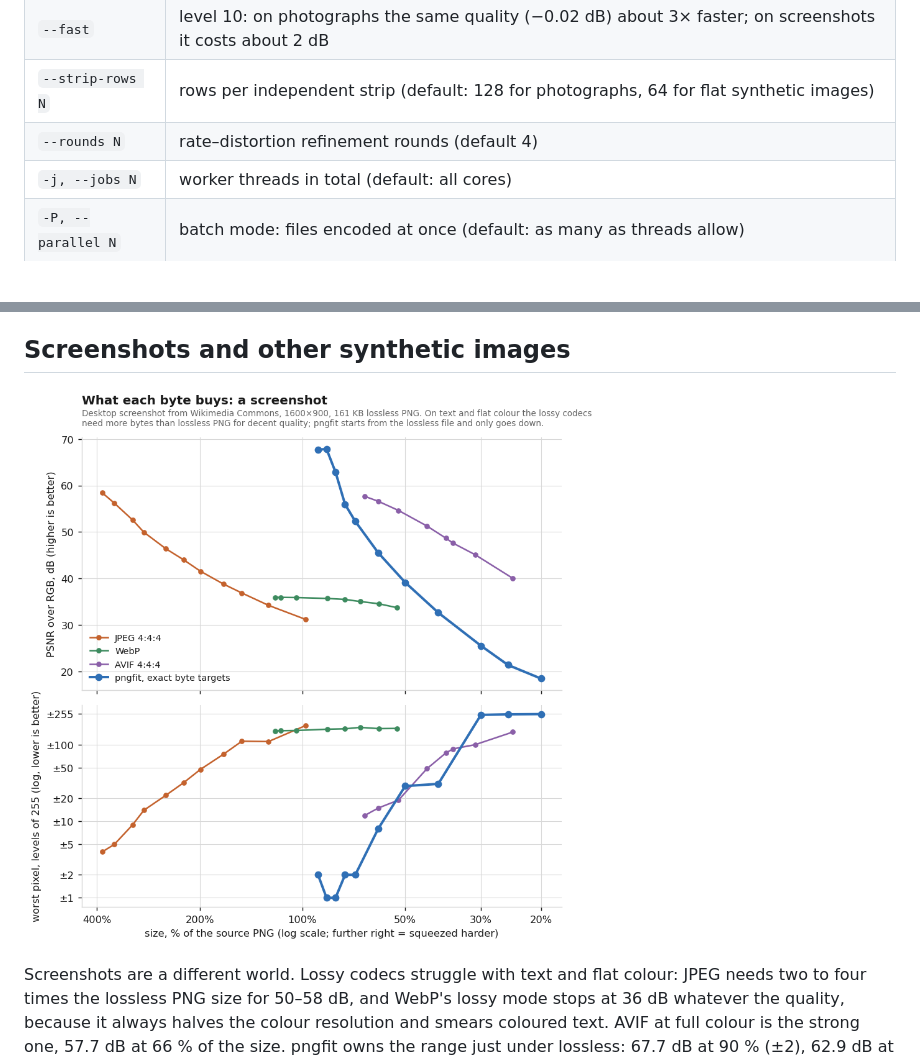
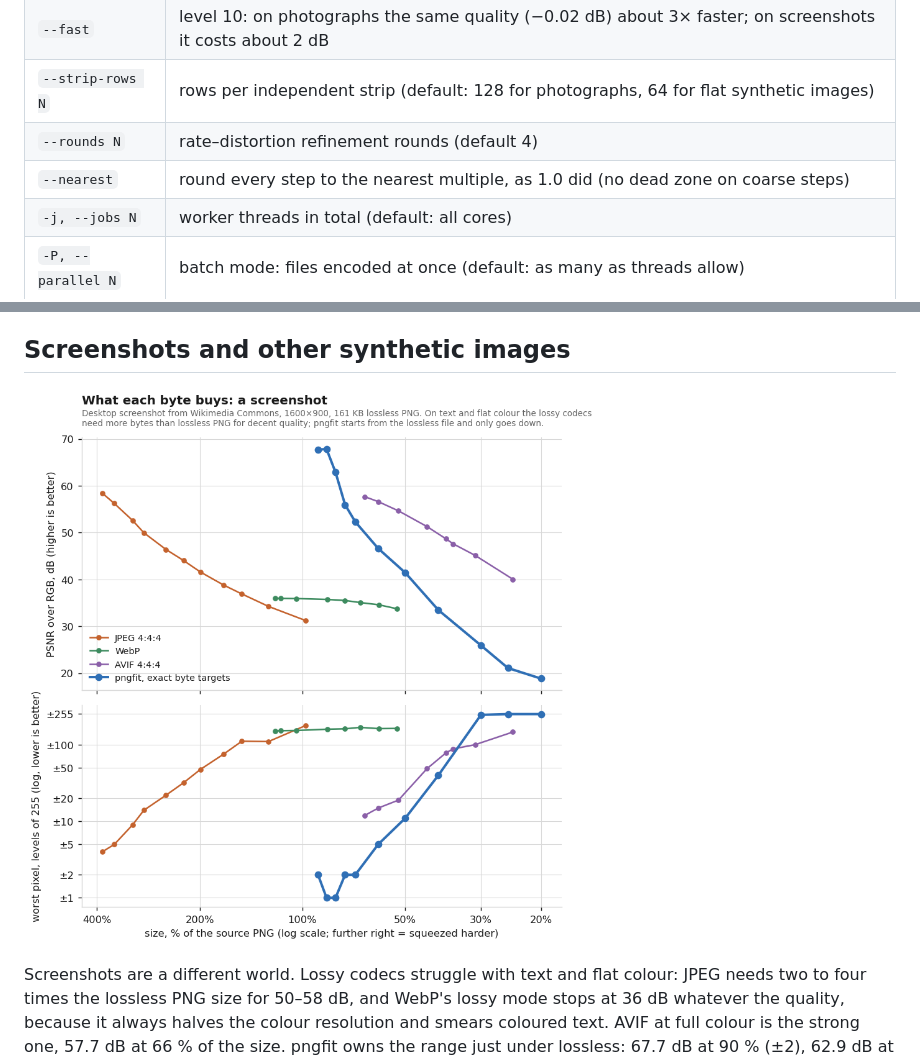
Before and after one commit to LicaRedMoth/pngfit, a Markdown page: README.md, 2 parts joined by grey strips. Rendered like a GitHub page; pictures changed too: docs/img/rd_synthetic.png; blank space fills up the shorter version.

```diff
--- a/README.md
+++ b/README.md
@@ -186,6 +196,7 @@ own lossless size. `0` means "as small as you can".
 | `--fast` | level 10: on photographs the same quality (−0.02 dB) about 3× faster; on screenshots it costs about 2 dB |
 | `--strip-rows N` | rows per independent strip (default: 128 for photographs, 64 for flat synthetic images) |
 | `--rounds N` | rate–distortion refinement rounds (default 4) |
+| `--nearest` | round every step to the nearest multiple, as 1.0 did (no dead zone on coarse steps) |
 | `-j, --jobs N` | worker threads in total (default: all cores) |
 | `-P, --parallel N` | batch mode: files encoded at once (default: as many as threads allow) |
 | `-q, --quiet` | no log, no progress bar |
```
Also changed, not shown: other parts of README.md (+16 -6 lines), docs/img/rd_photographic.png, 4 other files.
